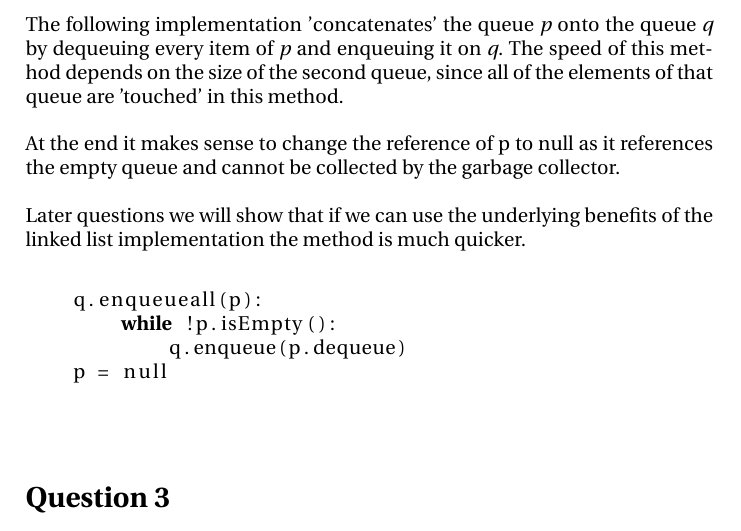
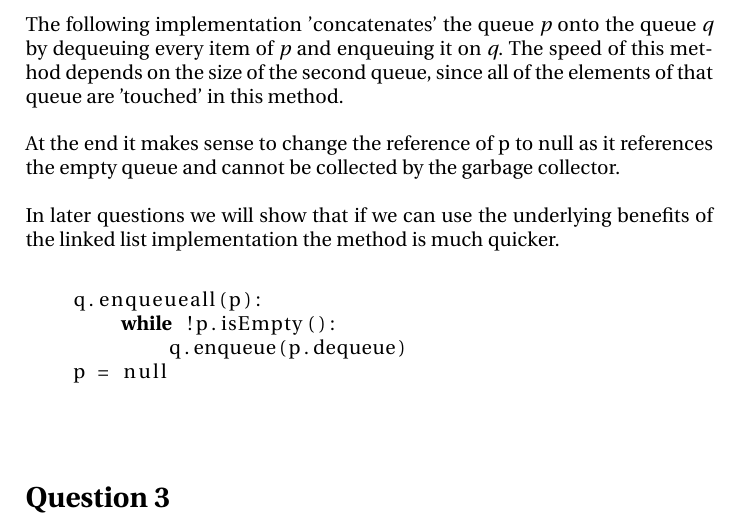
Before and after one commit to edibegovic/ADS, a LaTeX document (Catenable Queues/CatenableQueues.tex): part of page 2 of 3, cut so that both start at the same text. Compiled offline with pdfLaTeX.

Commit message:
Update CatenableQueues.tex

```diff
--- a/Catenable Queues/CatenableQueues.tex
+++ b/Catenable Queues/CatenableQueues.tex
@@ -61,7 +61,7 @@ At the end it makes sense to change the reference of p to null as it references
 \ \\
 
 \noindent
-Later questions we will show that if we can use the underlying benefits of the linked list implementation the method is much quicker.
+In later questions we will show that if we can use the underlying benefits of the linked list implementation the method is much quicker.
  \\
 
 \noindent
```
